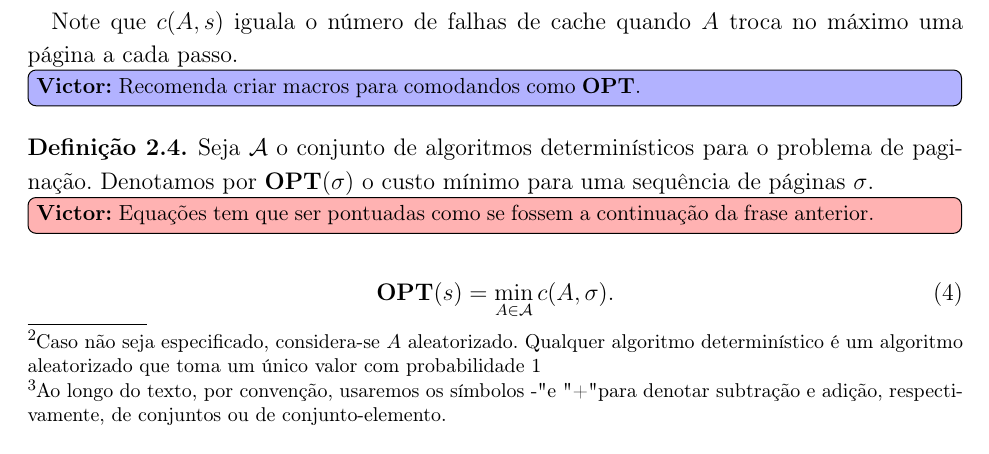
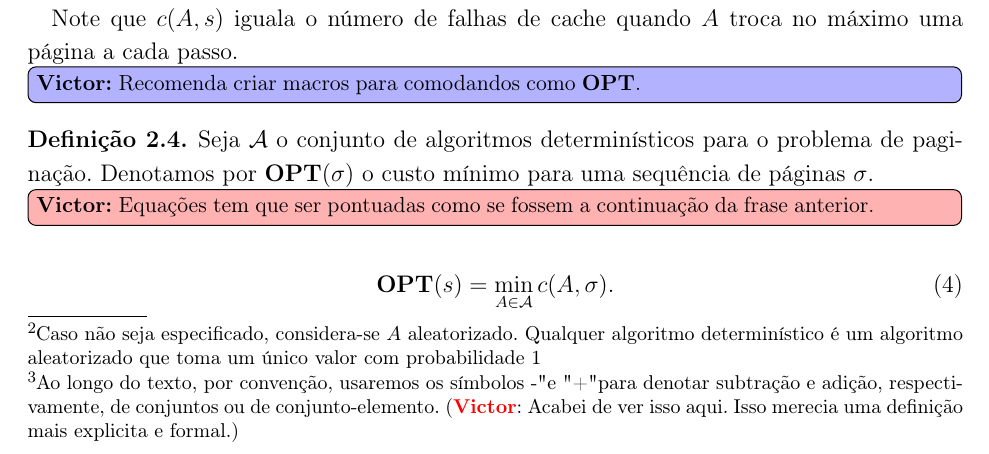
Before and after one commit to paulohdosanjos/tcc-cache, a LaTeX paper (project.tex): part of page 5 of 11, cut so that both start at the same text. Compiled offline with pdfLaTeX.

Commit message:
Adiciona comentário sobre notação para soma de conjuntos

```diff
--- a/project.tex
+++ b/project.tex
@@ -258,7 +258,7 @@ Assim, um algoritmo aleatório é uma variável aleatória tomando valores no es
 \vred{Não use footnotes em modo matemática, parece que você está elevando o que está dentro a uma potência.}
 \vred{Qaul a definição de subtração de conjuntos?}
 \begin{equation}
-  c(A, s) = \sum_{t=1}^{|s|} |A(s_{1:t}) - A(s_{1:t-1}))|.\footnote{Ao longo do texto, por convenção, usaremos os símbolos "-" e "+" para denotar subtração e adição, respectivamente, de conjuntos ou de conjunto-elemento.}
+  c(A, s) = \sum_{t=1}^{|s|} |A(s_{1:t}) - A(s_{1:t-1}))|.\footnote{Ao longo do texto, por convenção, usaremos os símbolos "-" e "+" para denotar subtração e adição, respectivamente, de conjuntos ou de conjunto-elemento. (\textbf{\color{red}Victor}: Acabei de ver isso aqui. Isso merecia uma definição mais explicita e formal.)}
 \end{equation}
 
 \end{definition}
```
